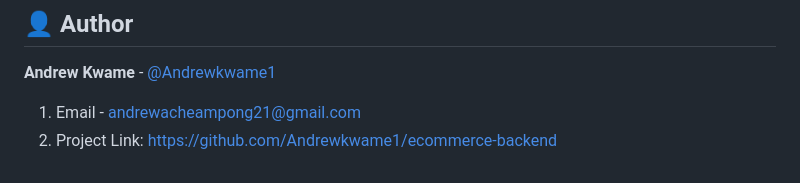
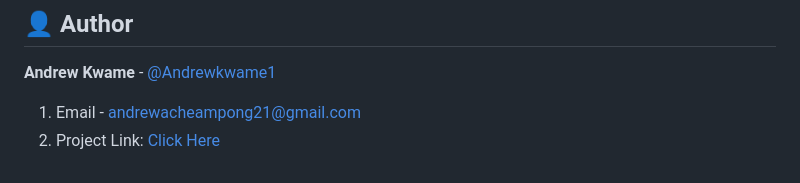
Before and after one commit to Andrewkwame1/ecommerce-backend, a Markdown page: README.md, the part around the change. Drawn GitHub-style.

Commit message:
Update project link text in README

```diff
--- a/README.md
+++ b/README.md
@@ -792,4 +792,4 @@ This project is licensed under the MIT License.
 
 **Andrew Kwame** - [@Andrewkwame1](https://github.com/Andrewkwame1)
 1. Email - andrewacheampong21@gmail.com
-2. Project Link: [https://github.com/Andrewkwame1/ecommerce-backend](https://ecommerce-backend-2-88ro.onrender.com/)
+2. Project Link: [Click Here](https://ecommerce-backend-2-88ro.onrender.com/)
```
